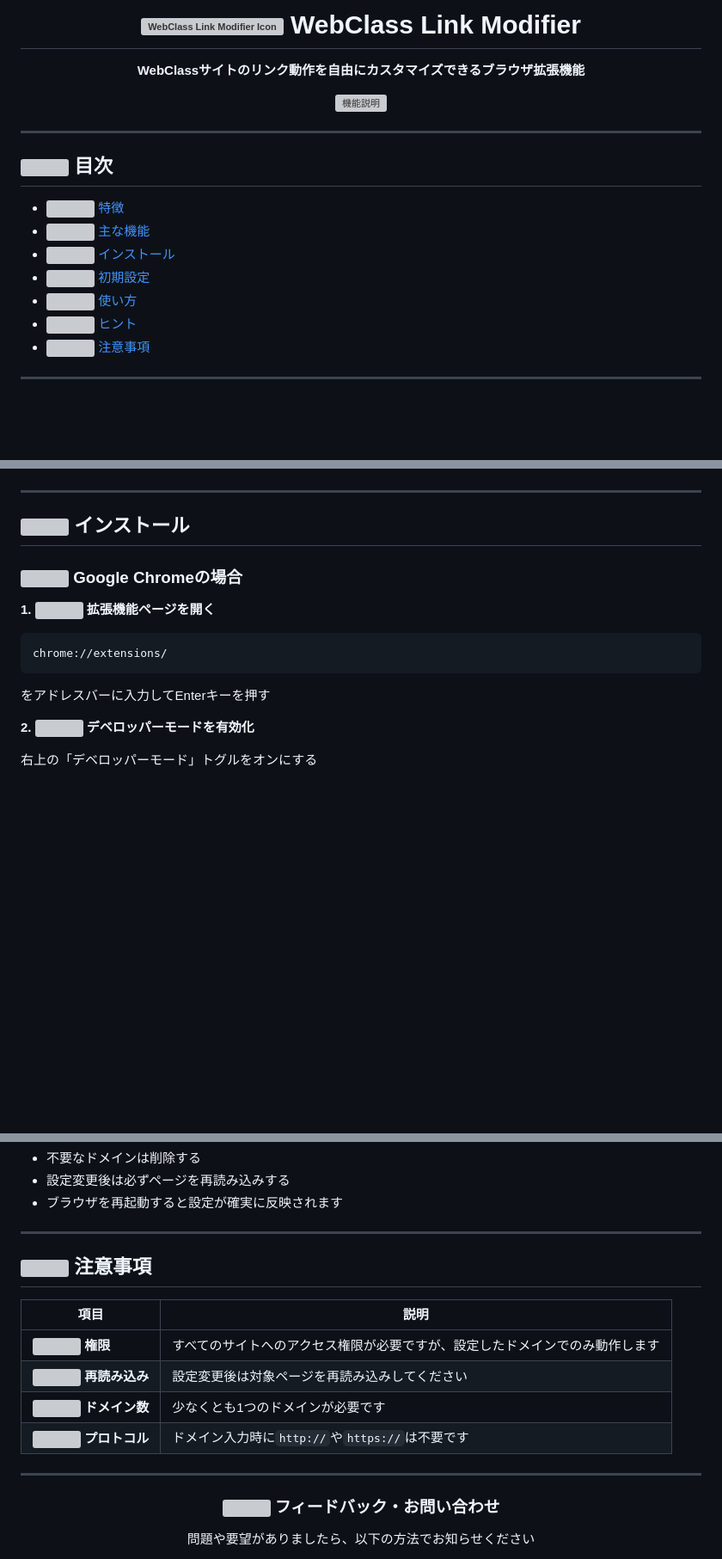
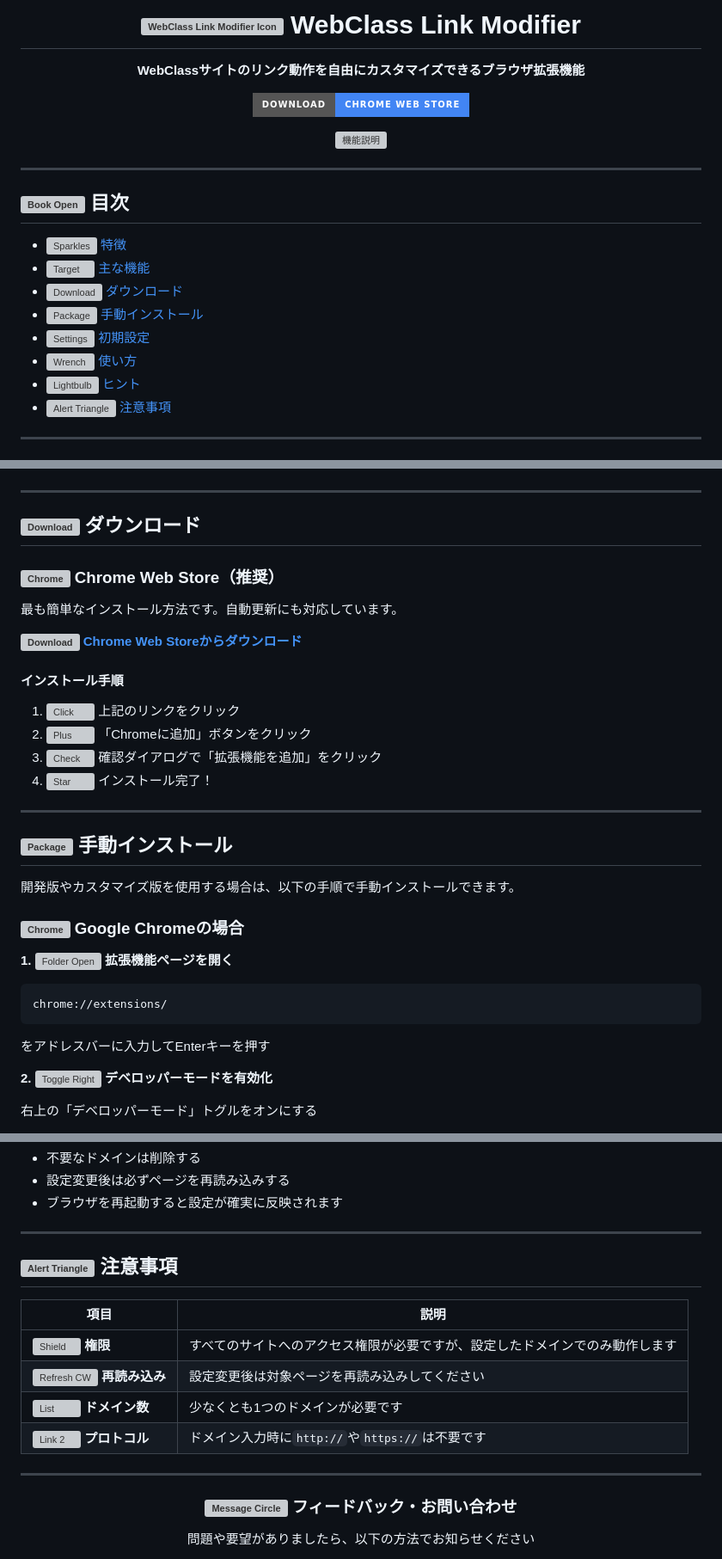
Before and after one commit to emak3/WebClass-Link-Modifier, a Markdown page: README.md, 3 parts joined by grey strips. Shown at 86% size. GitHub-like rendering; badges without logos; blank space fills up the shorter version; grey boxes are pictures that could not be loaded.

Commit message:
Update README with new version and badge links
Updated version number and improved badge links in README.

````diff
--- a/README.md
+++ b/README.md
@@ -4,6 +6,8 @@
 # <img width="80" height="80" alt="WebClass Link Modifier Icon" src="https://github.com/user-attachments/assets/8d15c02d-111f-467c-b5ca-457601ef1952" /> WebClass Link Modifier
 
 **WebClassサイトのリンク動作を自由にカスタマイズできるブラウザ拡張機能**
+
+[![Download from Chrome Web Store](https://img.shields.io/badge/Download-Chrome_Web_Store-4285F4?style=for-the-badge&logo=googlechrome&logoColor=white)](https://chromewebstore.google.com/detail/webclass-link-modifier/hfplabckhfelpkdknbjhaoddmnojgici)
 
 <img width="700" height="440" alt="機能説明" src="https://github.com/user-attachments/assets/f382bf5f-a837-41f3-9b8d-b59d0e1e8a51" />
 
@@ -11,15 +15,16 @@
 
 ---
 
-## <img src="https://api.iconify.design/lucide/book-open.svg?color=%234a90e2" width="24" height="24" /> 目次
+## ![Book Open](https://api.iconify.design/lucide/book-open.svg?color=%234a90e2&width=24&height=24) 目次
 
-- [<img src="https://api.iconify.design/lucide/sparkles.svg?color=%23fbbf24" width="18" height="18" /> 特徴](#-特徴)
-- [<img src="https://api.iconify.design/lucide/target.svg?color=%23ef4444" width="18" height="18" /> 主な機能](#-主な機能)
-- [<img src="https://api.iconify.design/lucide/package.svg?color=%238b5cf6" width="18" height="18" /> インストール](#-インストール)
-- [<img src="https://api.iconify.design/lucide/settings.svg?color=%2310b981" width="18" height="18" /> 初期設定](#-初期設定)
-- [<img src="https://api.iconify.design/lucide/wrench.svg?color=%23f59e0b" width="18" height="18" /> 使い方](#-使い方)
-- [<img src="https://api.iconify.design/lucide/lightbulb.svg?color=%23fbbf24" width="18" height="18" /> ヒント](#-ヒント)
-- [<img src="https://api.iconify.design/lucide/alert-triangle.svg?color=%23ef4444" width="18" height="18" /> 注意事項](#-注意事項)
+- [![Sparkles](https://api.iconify.design/lucide/sparkles.svg?color=%23fbbf24&width=18&height=18) 特徴](#-特徴)
+- [![Target](https://api.iconify.design/lucide/target.svg?color=%23ef4444&width=18&height=18) 主な機能](#-主な機能)
+- [![Download](https://api.iconify.design/lucide/download.svg?color=%234285F4&width=18&height=18) ダウンロード](#-ダウンロード)
+- [![Package](https://api.iconify.design/lucide/package.svg?color=%238b5cf6&width=18&height=18) 手動インストール](#-手動インストール)
+- [![Settings](https://api.iconify.design/lucide/settings.svg?color=%2310b981&width=18&height=18) 初期設定](#-初期設定)
+- [![Wrench](https://api.iconify.design/lucide/wrench.svg?color=%23f59e0b&width=18&height=18) 使い方](#-使い方)
+- [![Lightbulb](https://api.iconify.design/lucide/lightbulb.svg?color=%23fbbf24&width=18&height=18) ヒント](#-ヒント)
+- [![Alert Triangle](https://api.iconify.design/lucide/alert-triangle.svg?color=%23ef4444&width=18&height=18) 注意事項](#-注意事項)
 
 ---
 
@@ -40,17 +45,36 @@ WebClass Link Modifierは、WebClassサイトでのリンクの開き方を細
 
 ---
 
-## <img src="https://api.iconify.design/lucide/package.svg?color=%238b5cf6" width="24" height="24" /> インストール
+## ![Download](https://api.iconify.design/lucide/download.svg?color=%234285F4&width=24&height=24) ダウンロード
 
-### <img src="https://api.iconify.design/simple-icons/googlechrome.svg?color=%234285F4" width="20" height="20" /> Google Chromeの場合
+### ![Chrome](https://api.iconify.design/simple-icons/googlechrome.svg?color=%234285F4&width=20&height=20) Chrome Web Store（推奨）
 
-**1.** <img src="https://api.iconify.design/lucide/folder-open.svg?color=%234a90e2" width="18" height="18" /> **拡張機能ページを開く**
+最も簡単なインストール方法です。自動更新にも対応しています。
+
+**[![Download](https://api.iconify.design/lucide/download-cloud.svg?color=%234285F4&width=18&height=18) Chrome Web Storeからダウンロード](https://chromewebstore.google.com/detail/webclass-link-modifier/hfplabckhfelpkdknbjhaoddmnojgici)**
+
+#### インストール手順
+
+1. ![Click](https://api.iconify.design/lucide/mouse-pointer-click.svg?color=%234a90e2&width=16&height=16) 上記のリンクをクリック
+2. ![Plus](https://api.iconify.design/lucide/plus-circle.svg?color=%2310b981&width=16&height=16) 「Chromeに追加」ボタンをクリック
+3. ![Check](https://api.iconify.design/lucide/check-circle.svg?color=%2310b981&width=16&height=16) 確認ダイアログで「拡張機能を追加」をクリック
+4. ![Star](https://api.iconify.design/lucide/star.svg?color=%23fbbf24&width=16&height=16) インストール完了！
+
+---
+
+## ![Package](https://api.iconify.design/lucide/package.svg?color=%238b5cf6&width=24&height=24) 手動インストール
+
+開発版やカスタマイズ版を使用する場合は、以下の手順で手動インストールできます。
+
+### ![Chrome](https://api.iconify.design/simple-icons/googlechrome.svg?color=%234285F4&width=20&height=20) Google Chromeの場合
+
+**1.** ![Folder Open](https://api.iconify.design/lucide/folder-open.svg?color=%234a90e2&width=18&height=18) **拡張機能ページを開く**
 ```
 chrome://extensions/
 ```
 をアドレスバーに入力してEnterキーを押す
 
-**2.** <img src="https://api.iconify.design/lucide/toggle-right.svg?color=%2310b981" width="18" height="18" /> **デベロッパーモードを有効化**
+**2.** ![Toggle Right](https://api.iconify.design/lucide/toggle-right.svg?color=%2310b981&width=18&height=18) **デベロッパーモードを有効化**
 
 右上の「デベロッパーモード」トグルをオンにする
 
@@ -189,20 +213,20 @@ PDFファイル: 新しいタブ
 
 ---
 
-## <img src="https://api.iconify.design/lucide/alert-triangle.svg?color=%23ef4444" width="24" height="24" /> 注意事項
+## ![Alert Triangle](https://api.iconify.design/lucide/alert-triangle.svg?color=%23ef4444&width=24&height=24) 注意事項
 
 | 項目 | 説明 |
 |------|------|
-| <img src="https://api.iconify.design/lucide/shield.svg?color=%2310b981" width="18" height="18" /> **権限** | すべてのサイトへのアクセス権限が必要ですが、設定したドメインでのみ動作します |
-| <img src="https://api.iconify.design/lucide/refresh-cw.svg?color=%234a90e2" width="18" height="18" /> **再読み込み** | 設定変更後は対象ページを再読み込みしてください |
-| <img src="https://api.iconify.design/lucide/list.svg?color=%238b5cf6" width="18" height="18" /> **ドメイン数** | 少なくとも1つのドメインが必要です |
-| <img src="https://api.iconify.design/lucide/link-2.svg?color=%234a90e2" width="18" height="18" /> **プロトコル** | ドメイン入力時に`http://`や`https://`は不要です |
+| ![Shield](https://api.iconify.design/lucide/shield.svg?color=%2310b981&width=18&height=18) **権限** | すべてのサイトへのアクセス権限が必要ですが、設定したドメインでのみ動作します |
+| ![Refresh CW](https://api.iconify.design/lucide/refresh-cw.svg?color=%234a90e2&width=18&height=18) **再読み込み** | 設定変更後は対象ページを再読み込みしてください |
+| ![List](https://api.iconify.design/lucide/list.svg?color=%238b5cf6&width=18&height=18) **ドメイン数** | 少なくとも1つのドメインが必要です |
+| ![Link 2](https://api.iconify.design/lucide/link-2.svg?color=%234a90e2&width=18&height=18) **プロトコル** | ドメイン入力時に`http://`や`https://`は不要です |
 
 ---
 
 <div align="center">
 
-### <img src="https://api.iconify.design/lucide/message-circle.svg?color=%234a90e2" width="20" height="20" /> フィードバック・お問い合わせ
+### ![Message Circle](https://api.iconify.design/lucide/message-circle.svg?color=%234a90e2&width=20&height=20) フィードバック・お問い合わせ
 
 問題や要望がありましたら、以下の方法でお知らせください
 
````
Also changed, not shown: other parts of README.md (+42 -40 lines).
